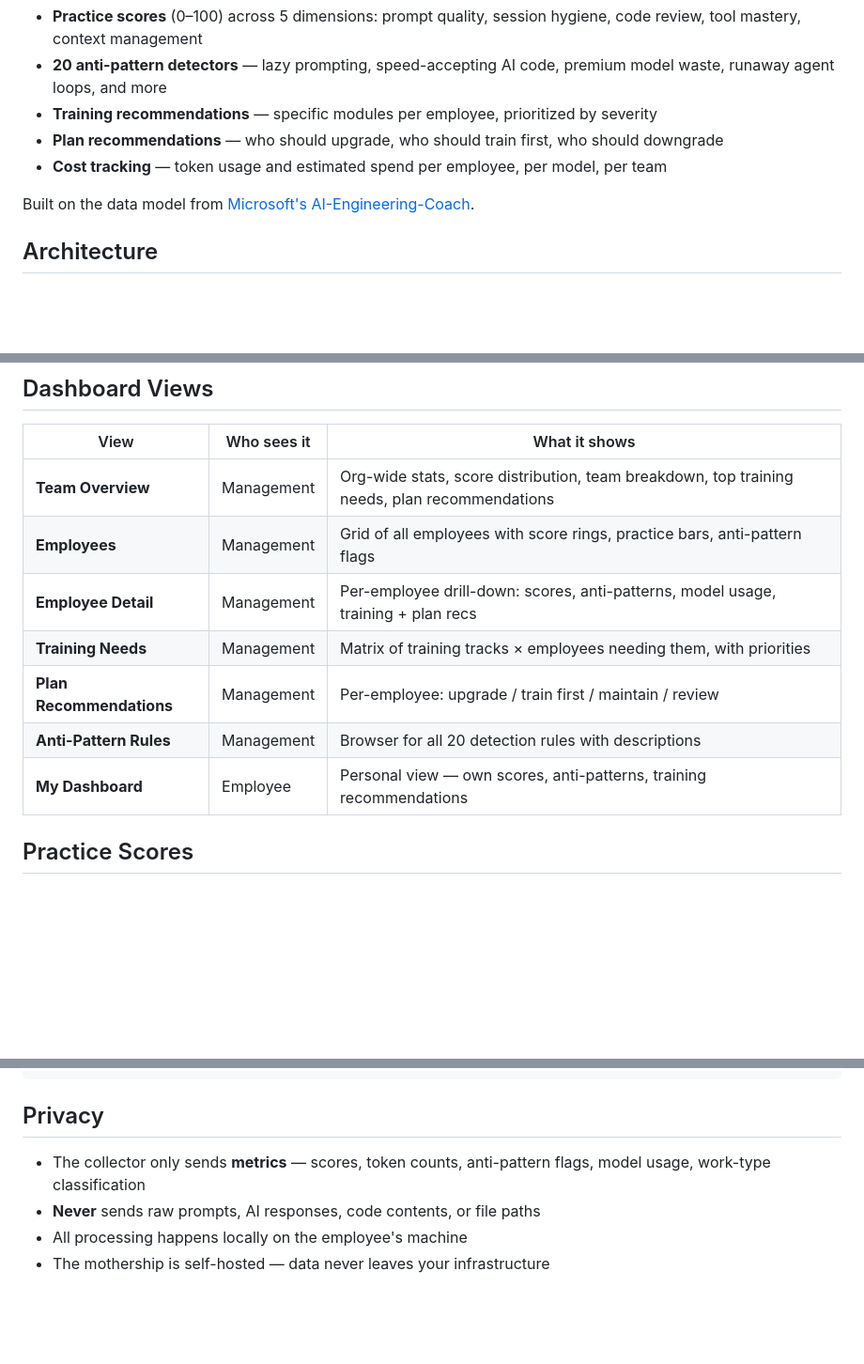
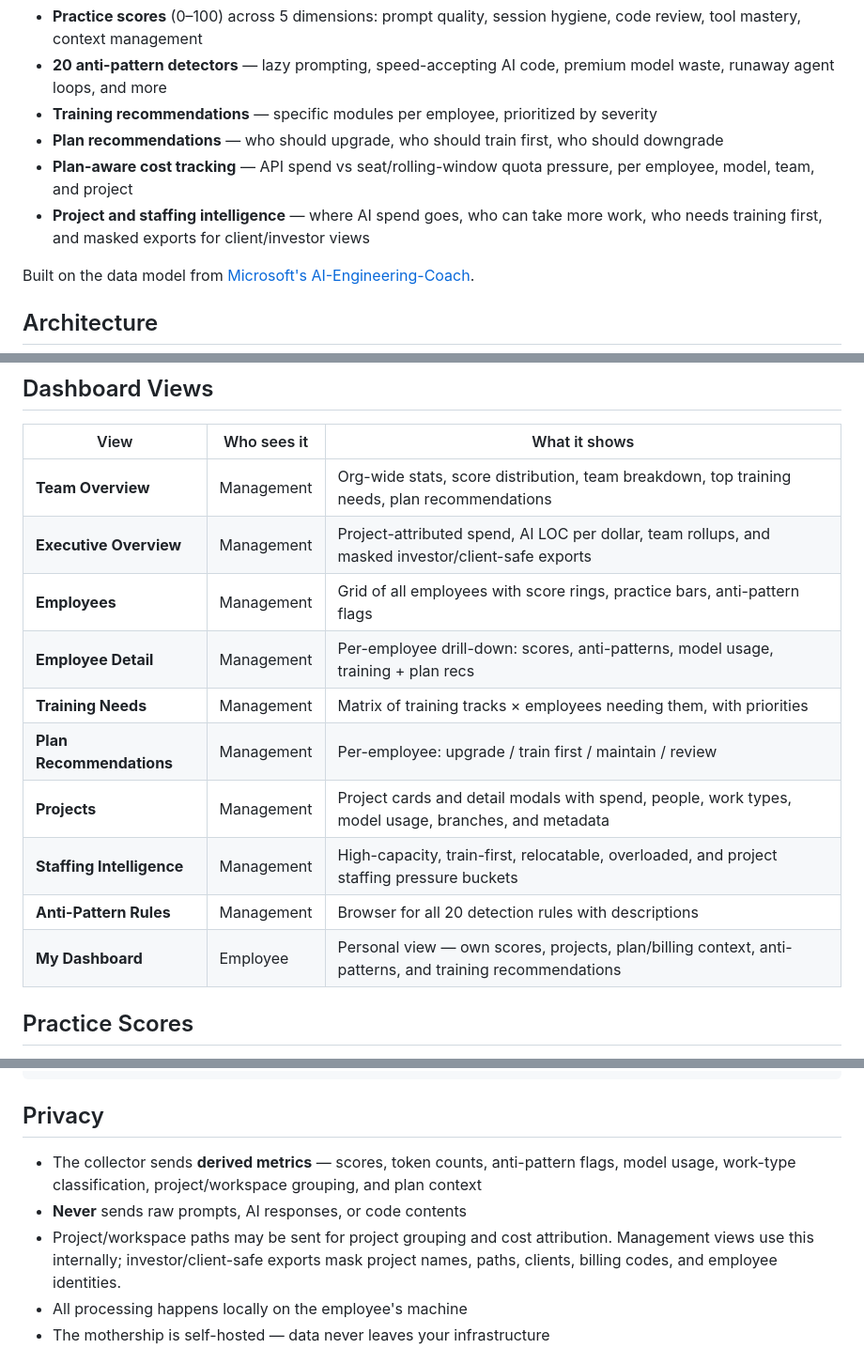
Before and after one commit to sanskarjaiswal2001/AIQ, a Markdown page: README.md, 3 parts joined by grey strips. Shown at 94% size. Rendered like a GitHub page; blank space fills up the shorter version.

```diff
--- a/README.md
+++ b/README.md
@@ -22,7 +22,8 @@ AIQ reads AI coding assistant session logs (Claude Code, Copilot, Codex — see
 - **20 anti-pattern detectors** — lazy prompting, speed-accepting AI code, premium model waste, runaway agent loops, and more
 - **Training recommendations** — specific modules per employee, prioritized by severity
 - **Plan recommendations** — who should upgrade, who should train first, who should downgrade
-- **Cost tracking** — token usage and estimated spend per employee, per model, per team
+- **Plan-aware cost tracking** — API spend vs seat/rolling-window quota pressure, per employee, model, team, and project
+- **Project and staffing intelligence** — where AI spend goes, who can take more work, who needs training first, and masked exports for client/investor views
 
 Built on the data model from [Microsoft's AI-Engineering-Coach](https://github.com/microsoft/AI-Engineering-Coach).
 
@@ -225,12 +228,15 @@ Employee can view their own dashboard at `http://localhost:8000/me`.
 | View | Who sees it | What it shows |
 |------|-------------|---------------|
 | **Team Overview** | Management | Org-wide stats, score distribution, team breakdown, top training needs, plan recommendations |
+| **Executive Overview** | Management | Project-attributed spend, AI LOC per dollar, team rollups, and masked investor/client-safe exports |
 | **Employees** | Management | Grid of all employees with score rings, practice bars, anti-pattern flags |
 | **Employee Detail** | Management | Per-employee drill-down: scores, anti-patterns, model usage, training + plan recs |
 | **Training Needs** | Management | Matrix of training tracks × employees needing them, with priorities |
 | **Plan Recommendations** | Management | Per-employee: upgrade / train first / maintain / review |
+| **Projects** | Management | Project cards and detail modals with spend, people, work types, model usage, branches, and metadata |
+| **Staffing Intelligence** | Management | High-capacity, train-first, relocatable, overloaded, and project staffing pressure buckets |
 | **Anti-Pattern Rules** | Management | Browser for all 20 detection rules with descriptions |
-| **My Dashboard** | Employee | Personal view — own scores, anti-patterns, training recommendations |
+| **My Dashboard** | Employee | Personal view — own scores, projects, plan/billing context, anti-patterns, and training recommendations |
 
 ## Practice Scores
 
@@ -319,8 +325,9 @@ aiq config --harnesses claude,opencode --opencode-dir ~/.opencode
 
 ## Privacy
 
-- The collector only sends **metrics** — scores, token counts, anti-pattern flags, model usage, work-type classification
-- **Never** sends raw prompts, AI responses, code contents, or file paths
+- The collector sends **derived metrics** — scores, token counts, anti-pattern flags, model usage, work-type classification, project/workspace grouping, and plan context
+- **Never** sends raw prompts, AI responses, or code contents
+- Project/workspace paths may be sent for project grouping and cost attribution. Management views use this internally; investor/client-safe exports mask project names, paths, clients, billing codes, and employee identities.
 - All processing happens locally on the employee's machine
 - The mothership is self-hosted — data never leaves your infrastructure
 
```
Also changed, not shown: other parts of README.md (+18 -13 lines).
